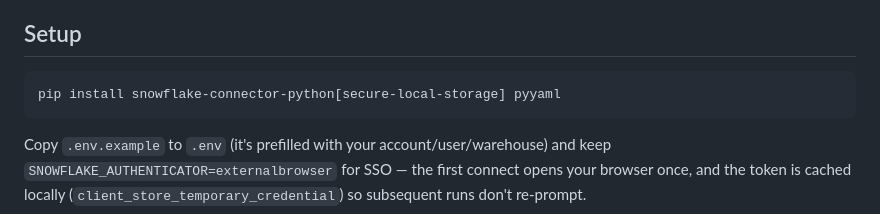
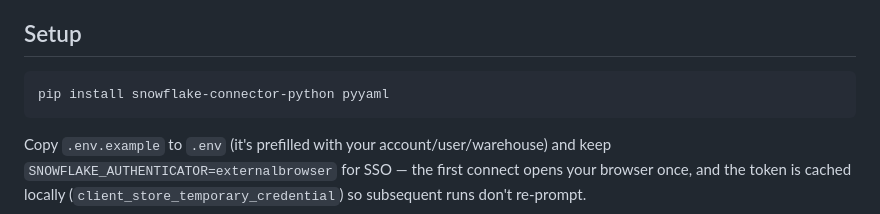
Before and after one commit to grahamcrawford-ELMO/prod-to-uat-kafka-testing, a Markdown page: README.md, the part around the change. Drawn GitHub-style.

Commit message:
Update pip install command in README
Removed the optional 'secure-local-storage' from the installation command.

````diff
--- a/README.md
+++ b/README.md
@@ -6,7 +6,7 @@ Snowflake for a configured list of tables, and writes a tracker-ready summary.
 ## Setup
 
 ```powershell
-pip install snowflake-connector-python[secure-local-storage] pyyaml
+pip install snowflake-connector-python pyyaml
 ```
 
 Copy `.env.example` to `.env` (it's prefilled with your account/user/warehouse)
````
